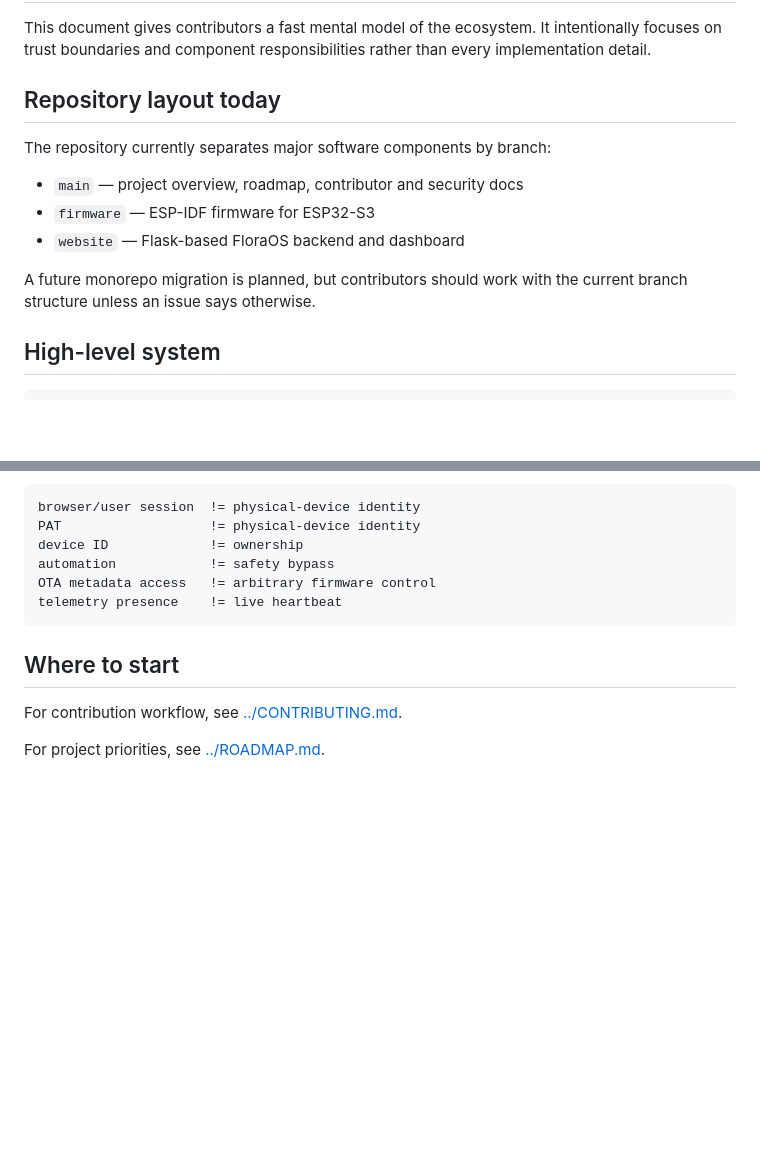
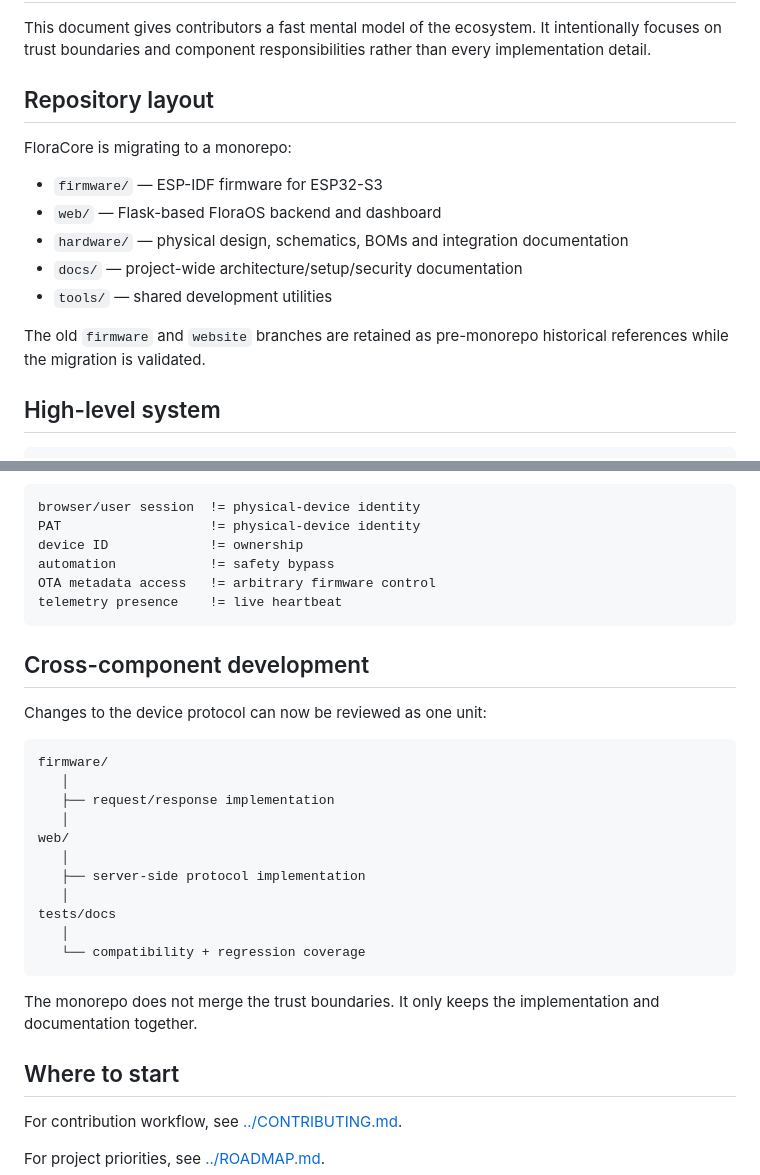
Before and after one commit to Luqman234/FloraCore, a Markdown page: docs/ARCHITECTURE.md, 2 parts joined by grey strips. GitHub-like rendering; blank space fills up the shorter version.

Commit message:
Document monorepo architecture

````diff
--- a/docs/ARCHITECTURE.md
+++ b/docs/ARCHITECTURE.md
@@ -2,15 +2,17 @@
 
 This document gives contributors a fast mental model of the ecosystem. It intentionally focuses on trust boundaries and component responsibilities rather than every implementation detail.
 
-## Repository layout today
+## Repository layout
 
-The repository currently separates major software components by branch:
+FloraCore is migrating to a monorepo:
 
-- `main` — project overview, roadmap, contributor and security docs
-- `firmware` — ESP-IDF firmware for ESP32-S3
-- `website` — Flask-based FloraOS backend and dashboard
+- `firmware/` — ESP-IDF firmware for ESP32-S3
+- `web/` — Flask-based FloraOS backend and dashboard
+- `hardware/` — physical design, schematics, BOMs and integration documentation
+- `docs/` — project-wide architecture/setup/security documentation
+- `tools/` — shared development utilities
 
-A future monorepo migration is planned, but contributors should work with the current branch structure unless an issue says otherwise.
+The old `firmware` and `website` branches are retained as pre-monorepo historical references while the migration is validated.
 
 ## High-level system
 
@@ -146,6 +148,26 @@ OTA metadata access   != arbitrary firmware control
 telemetry presence    != live heartbeat
 ```
 
+## Cross-component development
+
+Changes to the device protocol can now be reviewed as one unit:
+
+```text
+firmware/
+   │
+   ├── request/response implementation
+   │
+web/
+   │
+   ├── server-side protocol implementation
+   │
+tests/docs
+   │
+   └── compatibility + regression coverage
+```
+
+The monorepo does not merge the trust boundaries. It only keeps the implementation and documentation together.
+
 ## Where to start
 
 For contribution workflow, see [../CONTRIBUTING.md](../CONTRIBUTING.md).
````
